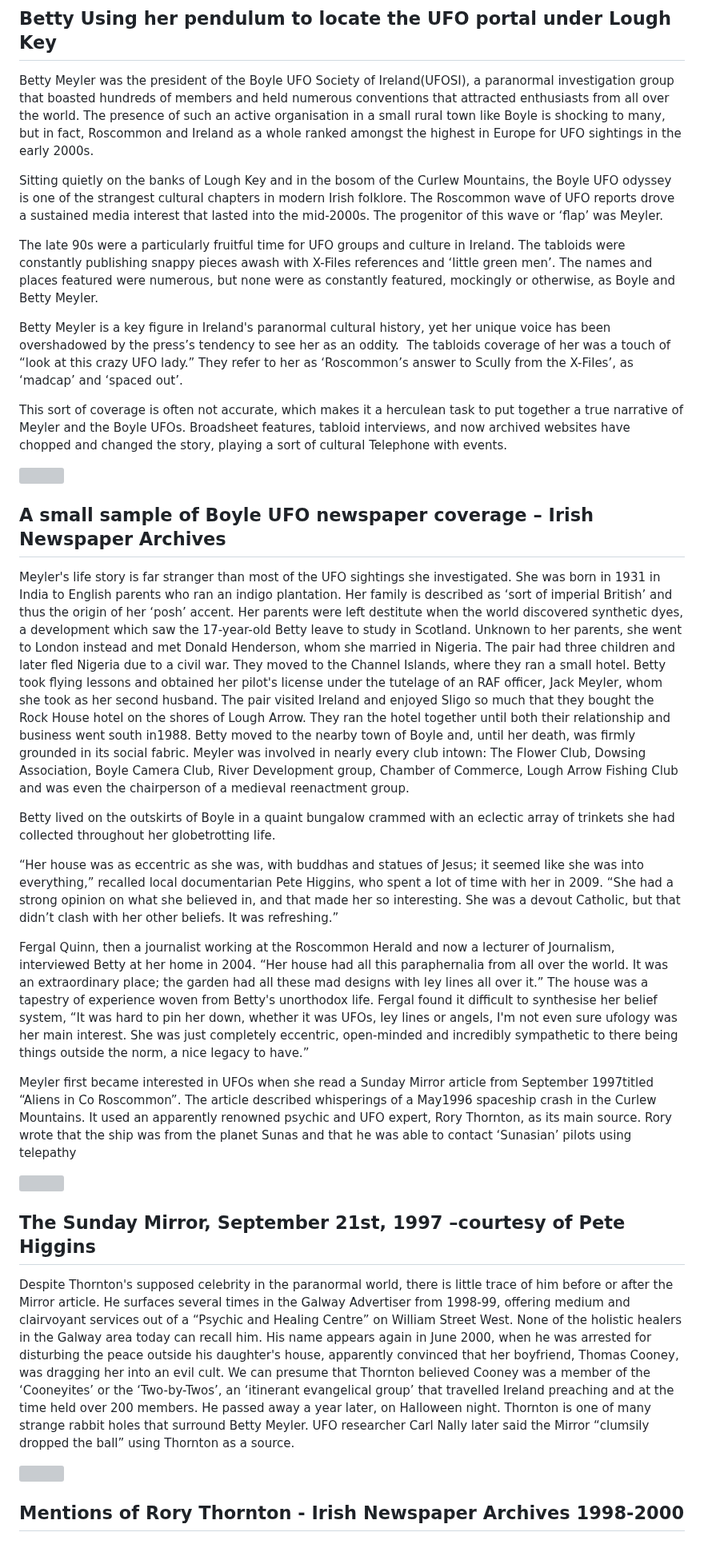
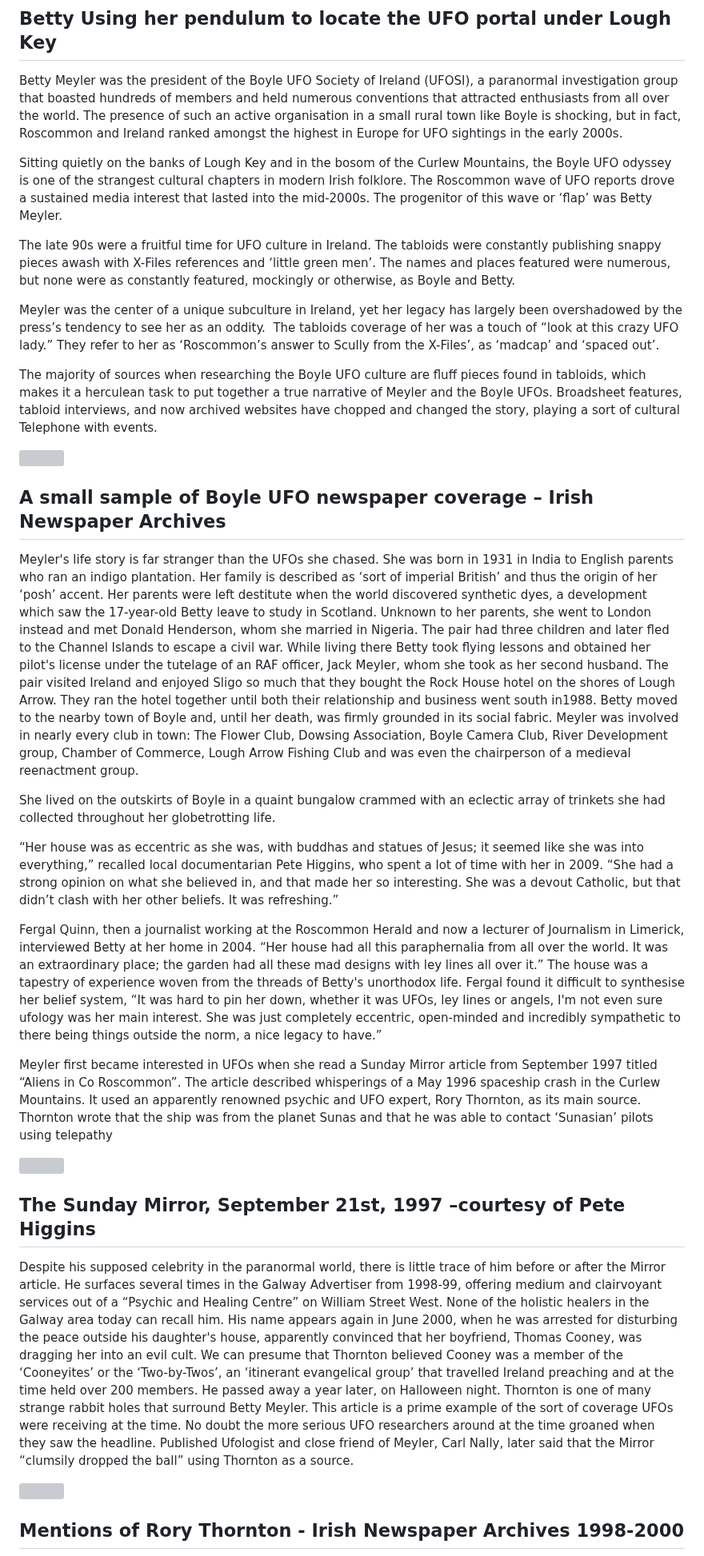
Before and after one commit to limericksaucer123/LMFAO-061, a Markdown page: src/blog/2026-05-06-the-ufo-queen-of-boyle-county-roscommon-betty-meyler.md, the part around one of its changes. Shown at 80% size. Drawn GitHub-style; grey boxes are pictures that could not be loaded.

Commit message:
Update Blog “2026-05-06-the-ufo-queen-of-boyle-county-roscommon-betty-meyler”

```diff
--- a/src/blog/2026-05-06-the-ufo-queen-of-boyle-county-roscommon-betty-meyler.md
+++ b/src/blog/2026-05-06-the-ufo-queen-of-boyle-county-roscommon-betty-meyler.md
@@ -15,35 +15,35 @@ description: "BETTY "
 
 ## **Betty Using her pendulum to locate the UFO portal under Lough Key**
 
-Betty Meyler was the president of the Boyle UFO Society of Ireland(UFOSI), a paranormal investigation group that boasted hundreds of members and held numerous conventions that attracted enthusiasts from all over the world. The presence of such an active organisation in a small rural town like Boyle is shocking to many, but in fact, Roscommon and Ireland as a whole ranked amongst the highest in Europe for UFO sightings in the early 2000s.
+Betty Meyler was the president of the Boyle UFO Society of Ireland (UFOSI), a paranormal investigation group that boasted hundreds of members and held numerous conventions that attracted enthusiasts from all over the world. The presence of such an active organisation in a small rural town like Boyle is shocking, but in fact, Roscommon and Ireland ranked amongst the highest in Europe for UFO sightings in the early 2000s.
 
-Sitting quietly on the banks of Lough Key and in the bosom of the Curlew Mountains, the Boyle UFO odyssey is one of the strangest cultural chapters in modern Irish folklore. The Roscommon wave of UFO reports drove a sustained media interest that lasted into the mid-2000s. The progenitor of this wave or ‘flap’ was Meyler.
+Sitting quietly on the banks of Lough Key and in the bosom of the Curlew Mountains, the Boyle UFO odyssey is one of the strangest cultural chapters in modern Irish folklore. The Roscommon wave of UFO reports drove a sustained media interest that lasted into the mid-2000s. The progenitor of this wave or ‘flap’ was Betty Meyler.
 
-The late 90s were a particularly fruitful time for UFO groups and culture in Ireland. The tabloids were constantly publishing snappy pieces awash with X-Files references and ‘little green men’. The names and places featured were numerous, but none were as constantly featured, mockingly or otherwise, as Boyle and Betty Meyler.
+The late 90s were a fruitful time for UFO culture in Ireland. The tabloids were constantly publishing snappy pieces awash with X-Files references and ‘little green men’. The names and places featured were numerous, but none were as constantly featured, mockingly or otherwise, as Boyle and Betty.
 
-Betty Meyler is a key figure in Ireland's paranormal cultural history, yet her unique voice has been overshadowed by the press’s tendency to see her as an oddity.  The tabloids coverage of her was a touch of “look at this crazy UFO lady.” They refer to her as ‘Roscommon’s answer to Scully from the X-Files’, as ‘madcap’ and ‘spaced out’.
+Meyler was the center of a unique subculture in Ireland, yet her legacy has largely been overshadowed by the press’s tendency to see her as an oddity.  The tabloids coverage of her was a touch of “look at this crazy UFO lady.” They refer to her as ‘Roscommon’s answer to Scully from the X-Files’, as ‘madcap’ and ‘spaced out’.
 
-This sort of coverage is often not accurate, which makes it a herculean task to put together a true narrative of Meyler and the Boyle UFOs. Broadsheet features, tabloid interviews, and now archived websites have chopped and changed the story, playing a sort of cultural Telephone with events.
+The majority of sources when researching the Boyle UFO culture are fluff pieces found in tabloids, which makes it a herculean task to put together a true narrative of Meyler and the Boyle UFOs. Broadsheet features, tabloid interviews, and now archived websites have chopped and changed the story, playing a sort of cultural Telephone with events.
 
 ![](/images/betty-article-pic-3.png)
 
 ## **A small sample of Boyle UFO newspaper coverage – Irish Newspaper Archives**
 
-Meyler's life story is far stranger than most of the UFO sightings she investigated. She was born in 1931 in India to English parents who ran an indigo plantation. Her family is described as ‘sort of imperial British’ and thus the origin of her ‘posh’ accent. Her parents were left destitute when the world discovered synthetic dyes, a development which saw the 17-year-old Betty leave to study in Scotland. Unknown to her parents, she went to London instead and met Donald Henderson, whom she married in Nigeria. The pair had three children and later fled Nigeria due to a civil war. They moved to the Channel Islands, where they ran a small hotel. Betty took flying lessons and obtained her pilot's license under the tutelage of an RAF officer, Jack Meyler, whom she took as her second husband. The pair visited Ireland and enjoyed Sligo so much that they bought the Rock House hotel on the shores of Lough Arrow. They ran the hotel together until both their relationship and business went south in1988. Betty moved to the nearby town of Boyle and, until her death, was firmly grounded in its social fabric. Meyler was involved in nearly every club intown: The Flower Club, Dowsing Association, Boyle Camera Club, River Development group, Chamber of Commerce, Lough Arrow Fishing Club and was even the chairperson of a medieval reenactment group.
+Meyler's life story is far stranger than the UFOs she chased. She was born in 1931 in India to English parents who ran an indigo plantation. Her family is described as ‘sort of imperial British’ and thus the origin of her ‘posh’ accent. Her parents were left destitute when the world discovered synthetic dyes, a development which saw the 17-year-old Betty leave to study in Scotland. Unknown to her parents, she went to London instead and met Donald Henderson, whom she married in Nigeria. The pair had three children and later fled to the Channel Islands to escape a civil war. While living there Betty took flying lessons and obtained her pilot's license under the tutelage of an RAF officer, Jack Meyler, whom she took as her second husband. The pair visited Ireland and enjoyed Sligo so much that they bought the Rock House hotel on the shores of Lough Arrow. They ran the hotel together until both their relationship and business went south in1988. Betty moved to the nearby town of Boyle and, until her death, was firmly grounded in its social fabric. Meyler was involved in nearly every club in town: The Flower Club, Dowsing Association, Boyle Camera Club, River Development group, Chamber of Commerce, Lough Arrow Fishing Club and was even the chairperson of a medieval reenactment group.
 
-Betty lived on the outskirts of Boyle in a quaint bungalow crammed with an eclectic array of trinkets she had collected throughout her globetrotting life.
+She lived on the outskirts of Boyle in a quaint bungalow crammed with an eclectic array of trinkets she had collected throughout her globetrotting life.
 
 “Her house was as eccentric as she was, with buddhas and statues of Jesus; it seemed like she was into everything,” recalled local documentarian Pete Higgins, who spent a lot of time with her in 2009. “She had a strong opinion on what she believed in, and that made her so interesting. She was a devout Catholic, but that didn’t clash with her other beliefs. It was refreshing.”
 
-Fergal Quinn, then a journalist working at the Roscommon Herald and now a lecturer of Journalism, interviewed Betty at her home in 2004. “Her house had all this paraphernalia from all over the world. It was an extraordinary place; the garden had all these mad designs with ley lines all over it.” The house was a tapestry of experience woven from Betty's unorthodox life. Fergal found it difficult to synthesise her belief system, “It was hard to pin her down, whether it was UFOs, ley lines or angels, I'm not even sure ufology was her main interest. She was just completely eccentric, open-minded and incredibly sympathetic to there being things outside the norm, a nice legacy to have.”
+Fergal Quinn, then a journalist working at the Roscommon Herald and now a lecturer of Journalism in Limerick, interviewed Betty at her home in 2004. “Her house had all this paraphernalia from all over the world. It was an extraordinary place; the garden had all these mad designs with ley lines all over it.” The house was a tapestry of experience woven from the threads of Betty's unorthodox life. Fergal found it difficult to synthesise her belief system, “It was hard to pin her down, whether it was UFOs, ley lines or angels, I'm not even sure ufology was her main interest. She was just completely eccentric, open-minded and incredibly sympathetic to there being things outside the norm, a nice legacy to have.”
 
-Meyler first became interested in UFOs when she read a Sunday Mirror article from September 1997titled “Aliens in Co Roscommon”. The article described whisperings of a May1996 spaceship crash in the Curlew Mountains. It used an apparently renowned psychic and UFO expert, Rory Thornton, as its main source. Rory wrote that the ship was from the planet Sunas and that he was able to contact ‘Sunasian’ pilots using telepathy
+Meyler first became interested in UFOs when she read a Sunday Mirror article from September 1997 titled “Aliens in Co Roscommon”. The article described whisperings of a May 1996 spaceship crash in the Curlew Mountains. It used an apparently renowned psychic and UFO expert, Rory Thornton, as its main source. Thornton wrote that the ship was from the planet Sunas and that he was able to contact ‘Sunasian’ pilots using telepathy
 
 ![](/images/betty-article-pic-4.jpg)
 
 ## **The Sunday Mirror, September 21st, 1997 –courtesy of Pete Higgins**
 
-Despite Thornton's supposed celebrity in the paranormal world, there is little trace of him before or after the Mirror article. He surfaces several times in the Galway Advertiser from 1998-99, offering medium and clairvoyant services out of a “Psychic and Healing Centre” on William Street West. None of the holistic healers in the Galway area today can recall him. His name appears again in June 2000, when he was arrested for disturbing the peace outside his daughter's house, apparently convinced that her boyfriend, Thomas Cooney, was dragging her into an evil cult. We can presume that Thornton believed Cooney was a member of the ‘Cooneyites’ or the ‘Two-by-Twos’, an ‘itinerant evangelical group’ that travelled Ireland preaching and at the time held over 200 members. He passed away a year later, on Halloween night. Thornton is one of many strange rabbit holes that surround Betty Meyler. UFO researcher Carl Nally later said the Mirror “clumsily dropped the ball” using Thornton as a source.
+Despite his supposed celebrity in the paranormal world, there is little trace of him before or after the Mirror article. He surfaces several times in the Galway Advertiser from 1998-99, offering medium and clairvoyant services out of a “Psychic and Healing Centre” on William Street West. None of the holistic healers in the Galway area today can recall him. His name appears again in June 2000, when he was arrested for disturbing the peace outside his daughter's house, apparently convinced that her boyfriend, Thomas Cooney, was dragging her into an evil cult. We can presume that Thornton believed Cooney was a member of the ‘Cooneyites’ or the ‘Two-by-Twos’, an ‘itinerant evangelical group’ that travelled Ireland preaching and at the time held over 200 members. He passed away a year later, on Halloween night. Thornton is one of many strange rabbit holes that surround Betty Meyler. This article is a prime example of the sort of coverage UFOs were receiving at the time. No doubt the more serious UFO researchers around at the time groaned when they saw the headline. Published Ufologist and close friend of Meyler, Carl Nally, later said that the Mirror “clumsily dropped the ball” using Thornton as a source.
 
 ![](/images/betty-article-pic-5.jpg)
 
```
Also changed, not shown: other parts of src/blog/2026-05-06-the-ufo-queen-of-boyle-county-roscommon-betty-meyler.md (+11 -11 lines).
